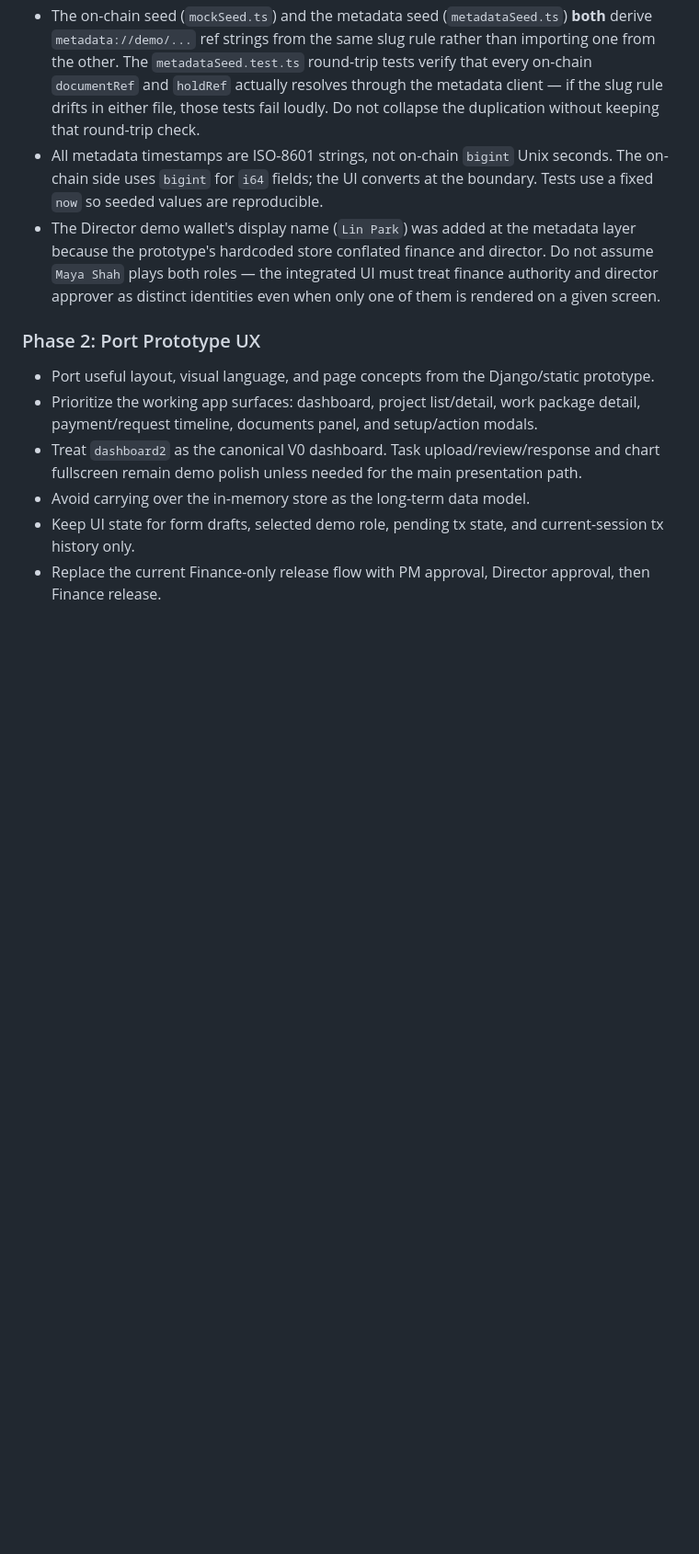
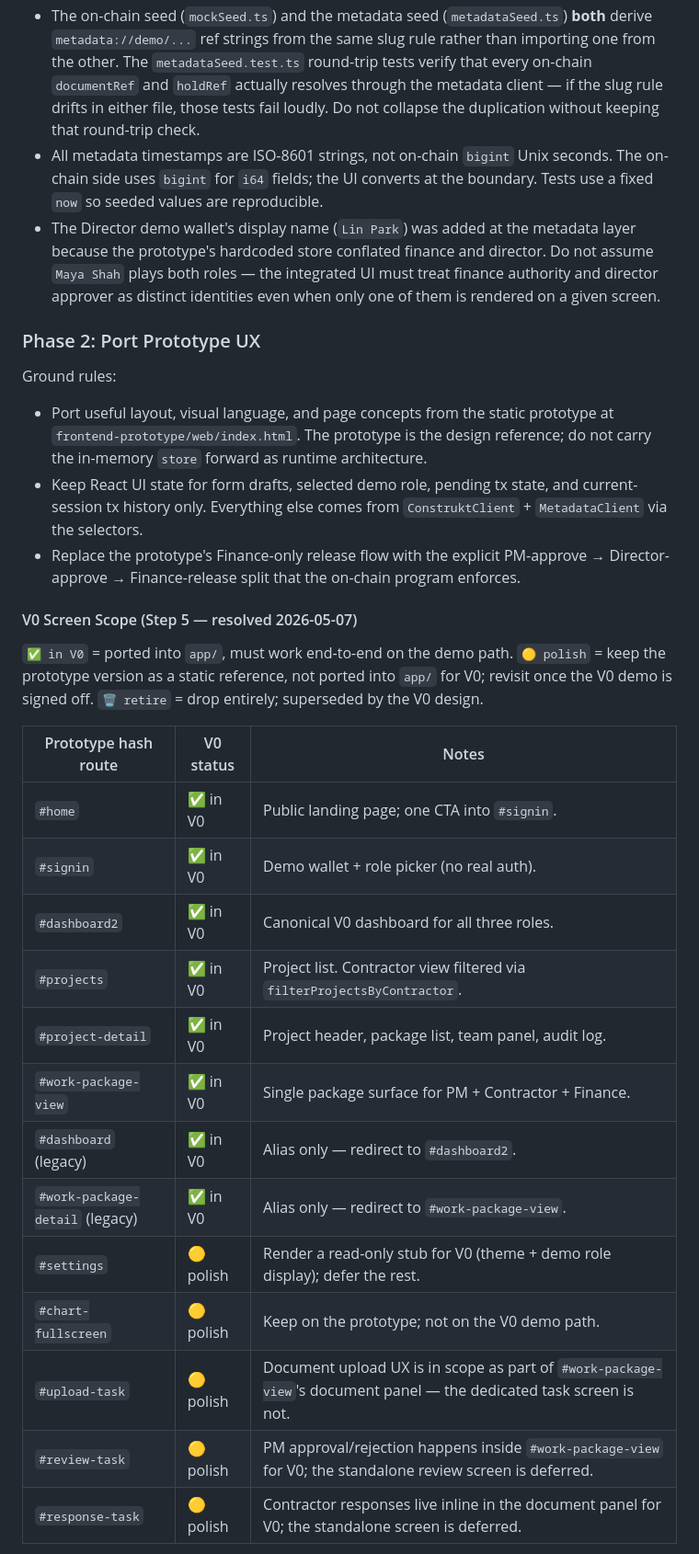
Before and after one commit to Concrete333/Construkt, a Markdown page: FrontBackMergePlan.md, the part around one of its changes. Shown at 92% size. Drawn GitHub-style; blank space fills up the shorter version.

```diff
--- a/FrontBackMergePlan.md
+++ b/FrontBackMergePlan.md
@@ -339,9 +339,31 @@ Issues, decisions, and limitations recorded per step so future phases inherit th
 
 ### Phase 2: Port Prototype UX
 
-- Port useful layout, visual language, and page concepts from the Django/static prototype.
-- Prioritize the working app surfaces: dashboard, project list/detail, work package detail, payment/request timeline, documents panel, and setup/action modals.
-- Treat `dashboard2` as the canonical V0 dashboard. Task upload/review/response and chart fullscreen remain demo polish unless needed for the main presentation path.
-- Avoid carrying over the in-memory store as the long-term data model.
-- Keep UI state for form drafts, selected demo role, pending tx state, and current-session tx history only.
-- Replace the current Finance-only release flow with PM approval, Director approval, then Finance release.
+Ground rules:
+
+- Port useful layout, visual language, and page concepts from the static prototype at `frontend-prototype/web/index.html`. The prototype is the design reference; do not carry the in-memory `store` forward as runtime architecture.
+- Keep React UI state for form drafts, selected demo role, pending tx state, and current-session tx history only. Everything else comes from `ConstruktClient` + `MetadataClient` via the selectors.
+- Replace the prototype's Finance-only release flow with the explicit PM-approve → Director-approve → Finance-release split that the on-chain program enforces.
+
+#### V0 Screen Scope (Step 5 — resolved 2026-05-07)
+
+`✅ in V0` = ported into `app/`, must work end-to-end on the demo path.
+`🟡 polish` = keep the prototype version as a static reference, not ported into `app/` for V0; revisit once the V0 demo is signed off.
+`🗑 retire` = drop entirely; superseded by the V0 design.
+
+| Prototype hash route | V0 status | Notes |
+| --- | --- | --- |
+| `#home` | ✅ in V0 | Public landing page; one CTA into `#signin`. |
+| `#signin` | ✅ in V0 | Demo wallet + role picker (no real auth). |
+| `#dashboard2` | ✅ in V0 | Canonical V0 dashboard for all three roles. |
+| `#projects` | ✅ in V0 | Project list. Contractor view filtered via `filterProjectsByContractor`. |
+| `#project-detail` | ✅ in V0 | Project header, package list, team panel, audit log. |
+| `#work-package-view` | ✅ in V0 | Single package surface for PM + Contractor + Finance. |
+| `#dashboard` (legacy) | ✅ in V0 | Alias only — redirect to `#dashboard2`. |
+| `#work-package-detail` (legacy) | ✅ in V0 | Alias only — redirect to `#work-package-view`. |
+| `#settings` | 🟡 polish | Render a read-only stub for V0 (theme + demo role display); defer the rest. |
+| `#chart-fullscreen` | 🟡 polish | Keep on the prototype; not on the V0 demo path. |
+| `#upload-task` | 🟡 polish | Document upload UX is in scope as part of `#work-package-view`'s document panel — the dedicated task screen is not. |
+| `#review-task` | 🟡 polish | PM approval/rejection happens inside `#work-package-view` for V0; the standalone review screen is deferred. |
+| `#response-task` | 🟡 polish | Contractor responses live inline in the document panel for V0; the standalone screen is deferred. |
+
```
Also changed, not shown: other parts of FrontBackMergePlan.md (+37 -0 lines).
